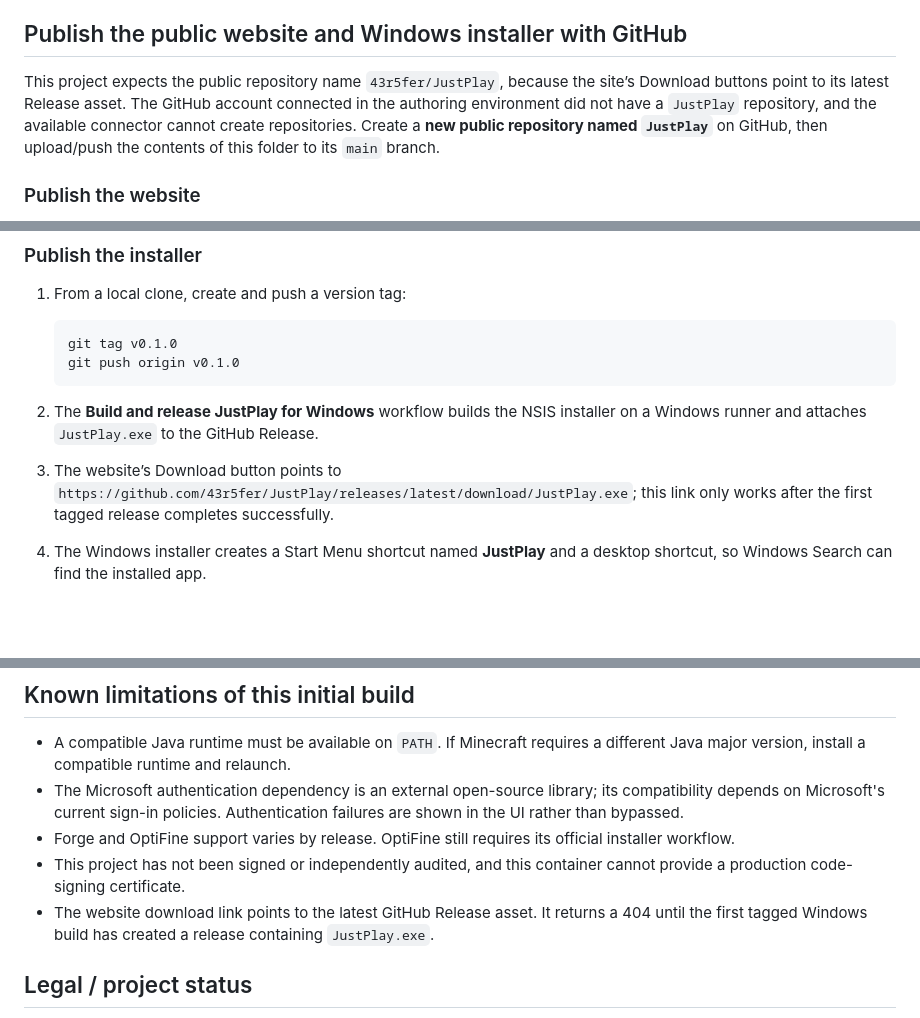
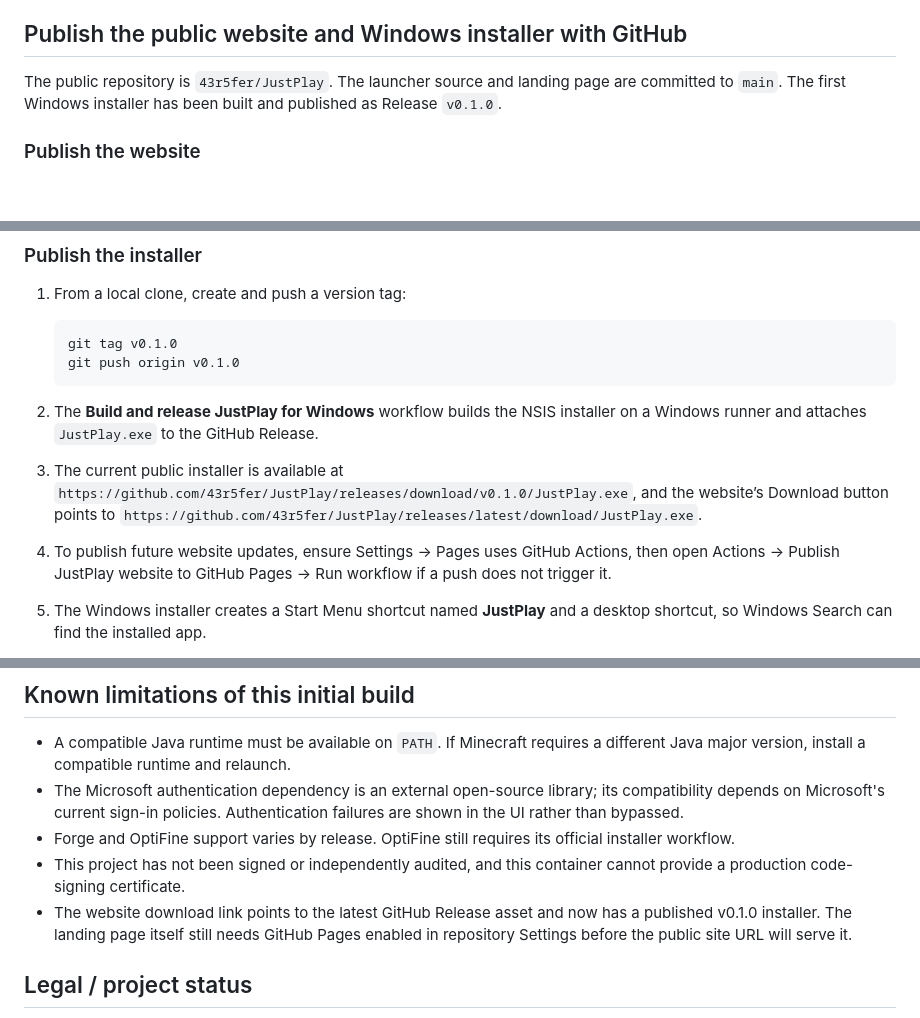
Before and after one commit to 43r5fer/JustPlay, a Markdown page: README.md, 3 parts joined by grey strips. GitHub-like rendering; blank space fills up the shorter version.

Commit message:
Update README with published v0.1.0 installer and remaining Pages setup

````diff
--- a/README.md
+++ b/README.md
@@ -36,7 +36,7 @@ If `npm` is “not recognized”, Node.js is missing or its PATH update has not
 
 ## Publish the public website and Windows installer with GitHub
 
-This project expects the public repository name `43r5fer/JustPlay`, because the site’s Download buttons point to its latest Release asset. The GitHub account connected in the authoring environment did not have a `JustPlay` repository, and the available connector cannot create repositories. Create a **new public repository named `JustPlay`** on GitHub, then upload/push the contents of this folder to its `main` branch.
+The public repository is `43r5fer/JustPlay`. The launcher source and landing page are committed to `main`. The first Windows installer has been built and published as Release `v0.1.0`.
 
 ### Publish the website
 
@@ -55,7 +55,8 @@ This project expects the public repository name `43r5fer/JustPlay`, because the
    ```
 
 2. The **Build and release JustPlay for Windows** workflow builds the NSIS installer on a Windows runner and attaches `JustPlay.exe` to the GitHub Release.
-3. The website’s Download button points to `https://github.com/43r5fer/JustPlay/releases/latest/download/JustPlay.exe`; this link only works after the first tagged release completes successfully.
+3. The current public installer is available at `https://github.com/43r5fer/JustPlay/releases/download/v0.1.0/JustPlay.exe`, and the website’s Download button points to `https://github.com/43r5fer/JustPlay/releases/latest/download/JustPlay.exe`.
+4. To publish future website updates, ensure Settings → Pages uses GitHub Actions, then open Actions → Publish JustPlay website to GitHub Pages → Run workflow if a push does not trigger it.
 4. The Windows installer creates a Start Menu shortcut named **JustPlay** and a desktop shortcut, so Windows Search can find the installed app.
 
 You can also run the build workflow manually to test the build artifact before creating a version tag. Manually triggered builds upload an Actions artifact but do not publish a Release unless they run on a `v*` tag.
@@ -97,7 +98,7 @@ Only install add-ons from sources you trust. This app does not verify the safety
 - The Microsoft authentication dependency is an external open-source library; its compatibility depends on Microsoft's current sign-in policies. Authentication failures are shown in the UI rather than bypassed.
 - Forge and OptiFine support varies by release. OptiFine still requires its official installer workflow.
 - This project has not been signed or independently audited, and this container cannot provide a production code-signing certificate.
-- The website download link points to the latest GitHub Release asset. It returns a 404 until the first tagged Windows build has created a release containing `JustPlay.exe`.
+- The website download link points to the latest GitHub Release asset and now has a published v0.1.0 installer. The landing page itself still needs GitHub Pages enabled in repository Settings before the public site URL will serve it.
 
 ## Legal / project status
 
````
